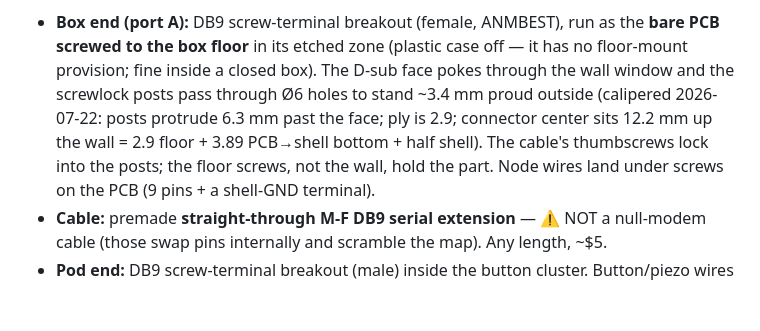
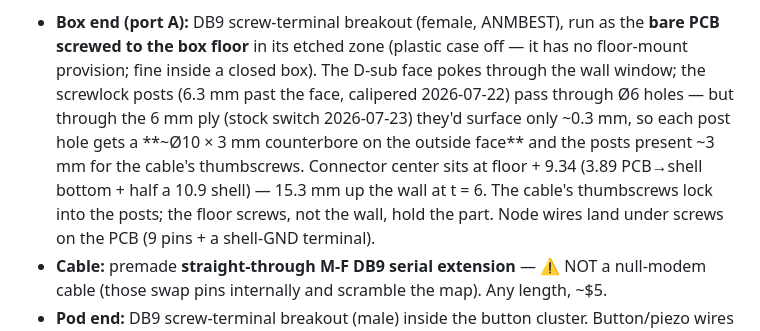
Before and after one commit to Coleslaw3557/lohp-maze, a Markdown page: wiring-guides/db9-field-wiring.md, the part around the change. Drawn GitHub-style; blank space fills up the shorter version.

```diff
--- a/wiring-guides/db9-field-wiring.md
+++ b/wiring-guides/db9-field-wiring.md
@@ -24,11 +24,14 @@ everything that travels lands under screws or plugs in:
 - **Box end (port A):** DB9 screw-terminal breakout (female, ANMBEST),
   run as the **bare PCB screwed to the box floor** in its etched zone
   (plastic case off — it has no floor-mount provision; fine inside a
-  closed box). The D-sub face pokes through the wall window and the
-  screwlock posts pass through Ø6 holes to stand ~3.4 mm proud outside
-  (calipered 2026-07-22: posts protrude 6.3 mm past the face; ply is 2.9;
-  connector center sits 12.2 mm up the wall = 2.9 floor + 3.89 PCB→shell
-  bottom + half shell). The cable's thumbscrews lock into the posts; the
+  closed box). The D-sub face pokes through the wall window; the
+  screwlock posts (6.3 mm past the face, calipered 2026-07-22) pass
+  through Ø6 holes — but through the 6 mm ply (stock switch 2026-07-23)
+  they'd surface only ~0.3 mm, so each post hole gets a **~Ø10 × 3 mm
+  counterbore on the outside face** and the posts present ~3 mm for the
+  cable's thumbscrews. Connector center sits at floor + 9.34 (3.89
+  PCB→shell bottom + half a 10.9 shell) — 15.3 mm up the wall at t = 6.
+  The cable's thumbscrews lock into the posts; the
   floor screws, not the wall, hold the part. Node wires land under screws
   on the PCB (9 pins + a shell-GND terminal).
 - **Cable:** premade **straight-through M-F DB9 serial extension** —
```
Also changed, not shown: enclosure/README.md (+36 -9 lines), enclosure/preview-assembly.png, enclosure/preview-underside.png, enclosure/sheet-etch.png, enclosure/sheet.png, 3 other files.
